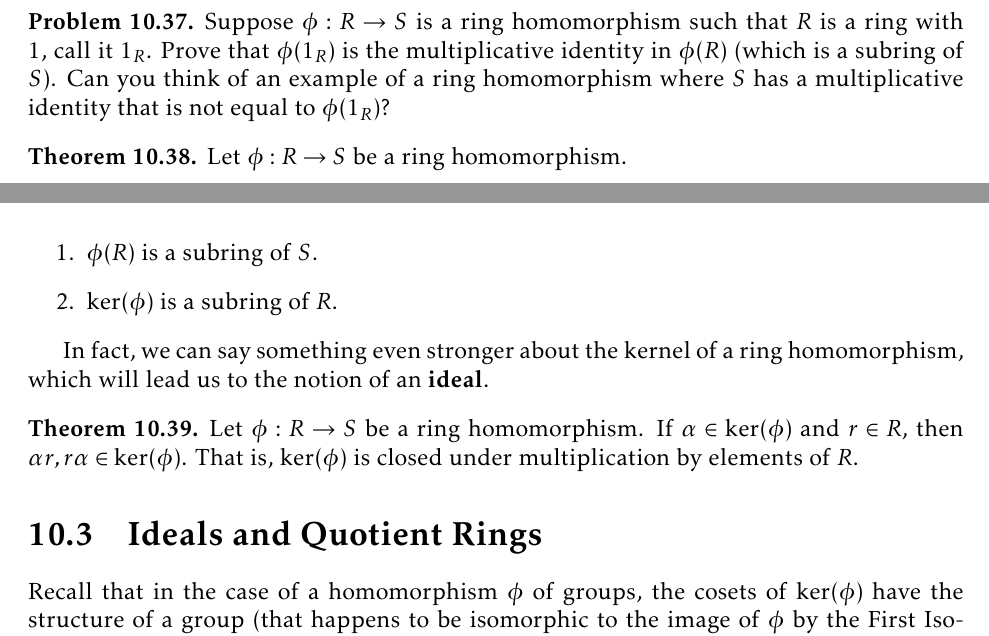
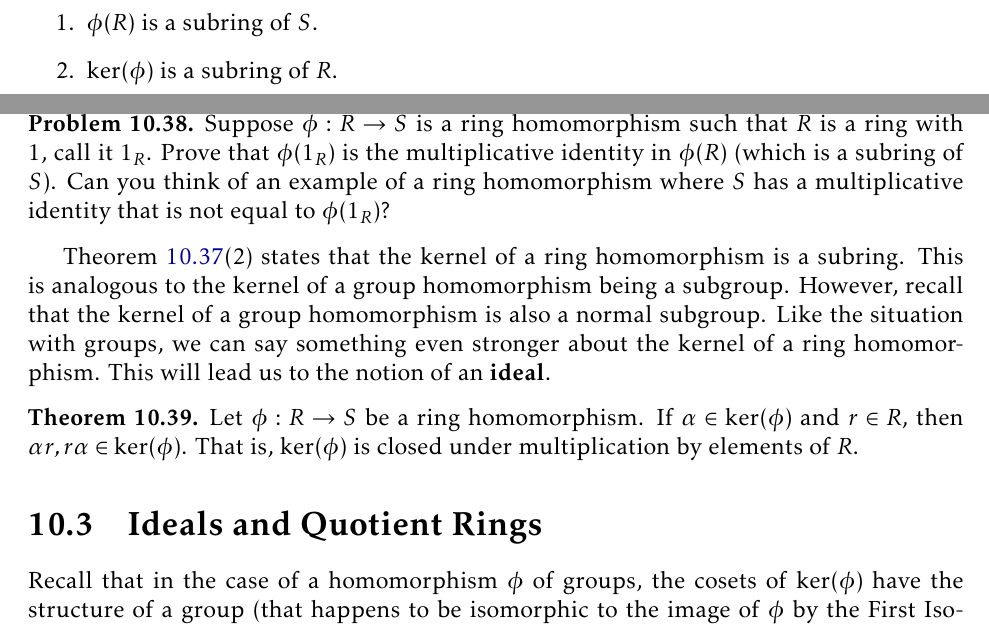
Before and after one commit to dcernst/IBL-AbstractAlgebra, a LaTeX thesis (IBL-AbstractAlgebra.tex, which reads IntroRings.tex): two parts of pages 97 and 98 of 123, joined at a grey line, cut so that both start at the same text. Compiled offline with pdfLaTeX.

Commit message:
Addressed issue #55

```diff
--- a/IntroRings.tex
+++ b/IntroRings.tex
@@ -232,11 +232,7 @@ For each of the following, determine whether the given function is a ring homomo
 \end{enumerate}
 \end{exercise}
 
-\begin{problem}
-Suppose $\phi:R\to S$ is a ring homomorphism such that $R$ is a ring with 1, call it $1_R$.  Prove that $\phi(1_R)$ is the multiplicative identity in $\phi(R)$ (which is a subring of $S$).  Can you think of an example of a ring homomorphism where $S$ has a multiplicative identity that is not equal to $\phi(1_R)$?
-\end{problem}
-
-\begin{theorem}
+\begin{theorem}\label{thm:kernelsubring}
 Let $\phi:R\to S$ be a ring homomorphism.
 \begin{enumerate}
 \item $\phi(R)$ is a subring of $S$.
@@ -244,7 +240,11 @@ Let $\phi:R\to S$ be a ring homomorphism.
 \end{enumerate}
 \end{theorem}
 
-In fact, we can say something even stronger about the kernel of a ring homomorphism, which will lead us to the notion of an \textbf{ideal}.
+\begin{problem}
+Suppose $\phi:R\to S$ is a ring homomorphism such that $R$ is a ring with 1, call it $1_R$.  Prove that $\phi(1_R)$ is the multiplicative identity in $\phi(R)$ (which is a subring of $S$).  Can you think of an example of a ring homomorphism where $S$ has a multiplicative identity that is not equal to $\phi(1_R)$?
+\end{problem}
+
+Theorem~\ref{thm:kernelsubring}(2) states that the kernel of a ring homomorphism is a subring. This is analogous to the kernel of a group homomorphism being a subgroup. However, recall that the kernel of a group homomorphism is also a normal subgroup. Like the situation with groups, we can say something even stronger about the kernel of a ring homomorphism. This will lead us to the notion of an \textbf{ideal}.
 
 \begin{theorem}
 Let $\phi:R\to S$ be a ring homomorphism.  If $\alpha\in\ker(\phi)$ and $r\in R$, then $\alpha r, r\alpha\in \ker(\phi)$.  That is, $\ker(\phi)$ is closed under multiplication by elements of $R$.
```
Also changed, not shown: IBL-AbstractAlgebra.pdf.
